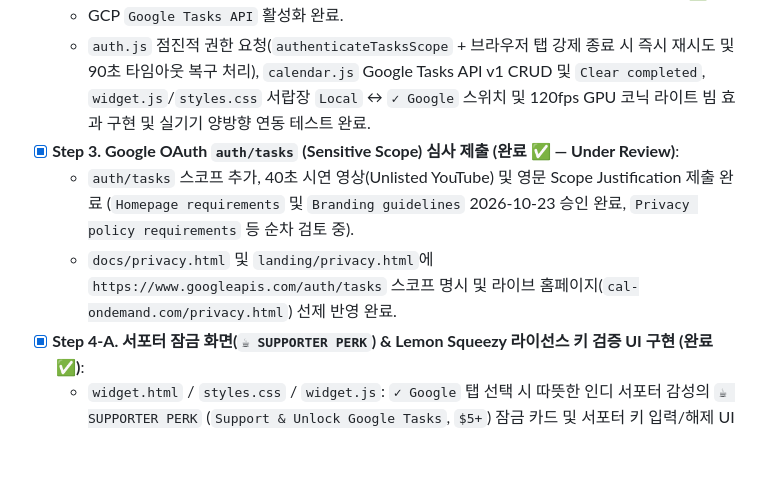
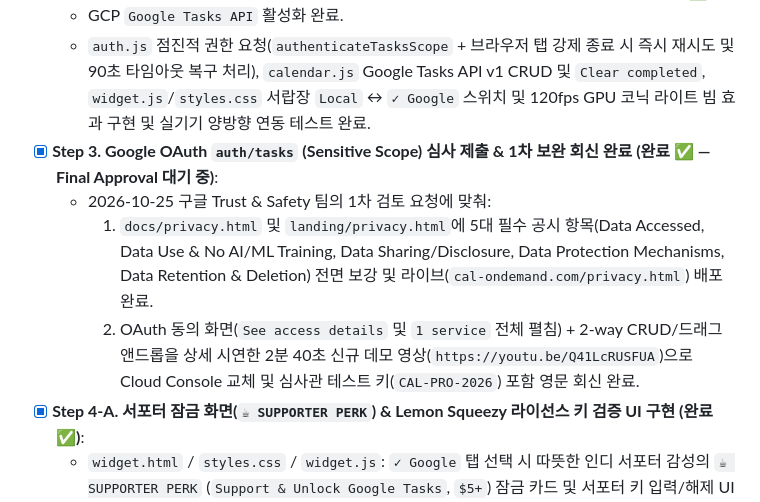
Before and after one commit to kidiksentrik/Calendar-On-Demand, a Markdown page: HANDOFF.md, the part around the change. Rendered like a GitHub page; blank space fills up the shorter version.

Commit message:
docs(handoff): record Google OAuth review response and updated demo video

```diff
--- a/HANDOFF.md
+++ b/HANDOFF.md
@@ -255,9 +255,10 @@ npm run build      # 로컬 패키징 빌드 테스트 (dist/ 생성)
 - [x] **Step 2. Google Tasks 양방향 동기화 엔진 & 점진적 OAuth + GPU 라이트 빔 UI 로컬 구현 (완료 ✅)**:
   - GCP `Google Tasks API` 활성화 완료.
   - `auth.js` 점진적 권한 요청(`authenticateTasksScope` + 브라우저 탭 강제 종료 시 즉시 재시도 및 90초 타임아웃 복구 처리), `calendar.js` Google Tasks API v1 CRUD 및 `Clear completed`, `widget.js`/`styles.css` 서랍장 `Local` ↔ `✓ Google` 스위치 및 120fps GPU 코닉 라이트 빔 효과 구현 및 실기기 양방향 연동 테스트 완료.
-- [x] **Step 3. Google OAuth `auth/tasks` (Sensitive Scope) 심사 제출 (완료 ✅ — Under Review)**:
-  - `auth/tasks` 스코프 추가, 40초 시연 영상(Unlisted YouTube) 및 영문 Scope Justification 제출 완료 (`Homepage requirements` 및 `Branding guidelines` 2026-10-23 승인 완료, `Privacy policy requirements` 등 순차 검토 중).
-  - `docs/privacy.html` 및 `landing/privacy.html`에 `https://www.googleapis.com/auth/tasks` 스코프 명시 및 라이브 홈페이지(`cal-ondemand.com/privacy.html`) 선제 반영 완료.
+- [x] **Step 3. Google OAuth `auth/tasks` (Sensitive Scope) 심사 제출 & 1차 보완 회신 완료 (완료 ✅ — Final Approval 대기 중)**:
+  - 2026-10-25 구글 Trust & Safety 팀의 1차 검토 요청에 맞춰:
+    1. `docs/privacy.html` 및 `landing/privacy.html`에 5대 필수 공시 항목(Data Accessed, Data Use & No AI/ML Training, Data Sharing/Disclosure, Data Protection Mechanisms, Data Retention & Deletion) 전면 보강 및 라이브(`cal-ondemand.com/privacy.html`) 배포 완료.
+    2. OAuth 동의 화면(`See access details` 및 `1 service` 전체 펼침) + 2-way CRUD/드래그앤드롭을 상세 시연한 2분 40초 신규 데모 영상(`https://youtu.be/Q41LcRUSFUA`)으로 Cloud Console 교체 및 심사관 테스트 키(`CAL-PRO-2026`) 포함 영문 회신 완료.
 - [x] **Step 4-A. 서포터 잠금 화면(`☕ SUPPORTER PERK`) & Lemon Squeezy 라이선스 키 검증 UI 구현 (완료 ✅)**:
   - `widget.html` / `styles.css` / `widget.js`: `✓ Google` 탭 선택 시 따뜻한 인디 서포터 감성의 `☕ SUPPORTER PERK` (`Support & Unlock Google Tasks`, `$5+`) 잠금 카드 및 서포터 키 입력/해제 UI 장착 완료 (한 번 `Unlock` 시 로컬 PC에 영구 귀속되어 구글 계정 재연동 시에도 결제창 재노출 없음).
   - `main.js`: Lemon Squeezy License API (`https://api.lemonsqueezy.com/v1/licenses/activate`) 연동 및 개발자 전용 마스터 키(`CAL-PRO-2026`, `SUPPORTER-DEV`) 검증 핸들러(`activate-pro-license`, `deactivate-pro-license`) 구현 완료.
```
